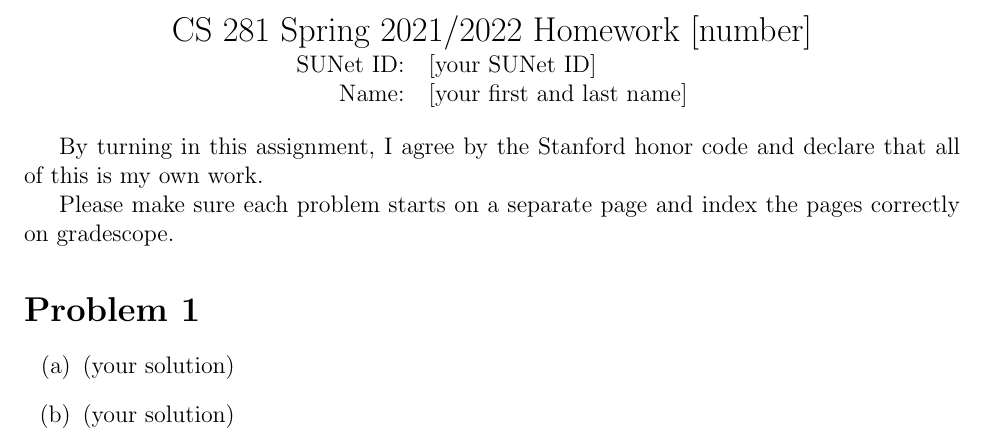
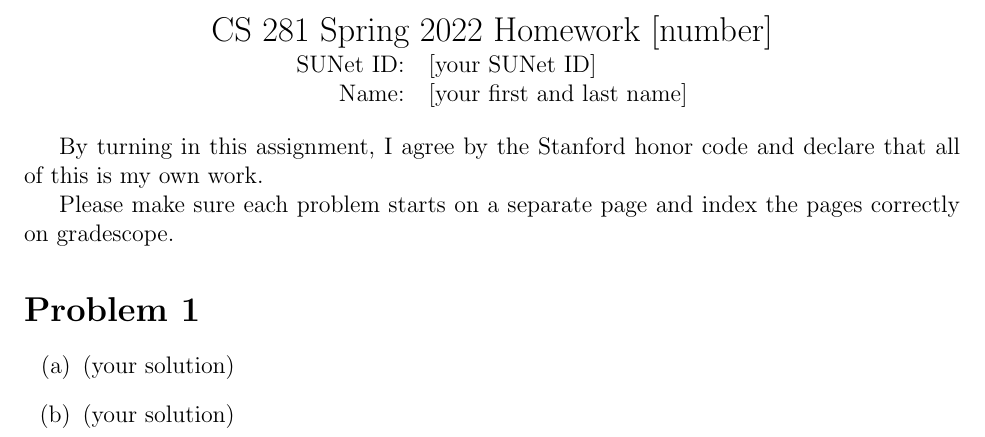
Before and after one commit to stanfordaiethics/stanfordaiethics.github.io, a LaTeX document (assets/files/hwtemplate.tex): part of page 1 of 2, cut so that both start at the same text. Compiled offline with pdfLaTeX.

Commit message:
hw template revised

```diff
--- a/assets/files/hwtemplate.tex
+++ b/assets/files/hwtemplate.tex
@@ -4,7 +4,7 @@
 \begin{document}
 
 \begin{center}
-{\Large CS 281 Spring 2021/2022 Homework [number]}
+{\Large CS 281 Spring 2022 Homework [number]}
 
 \begin{tabular}{rl}
 SUNet ID: & [your SUNet ID] \\
```
